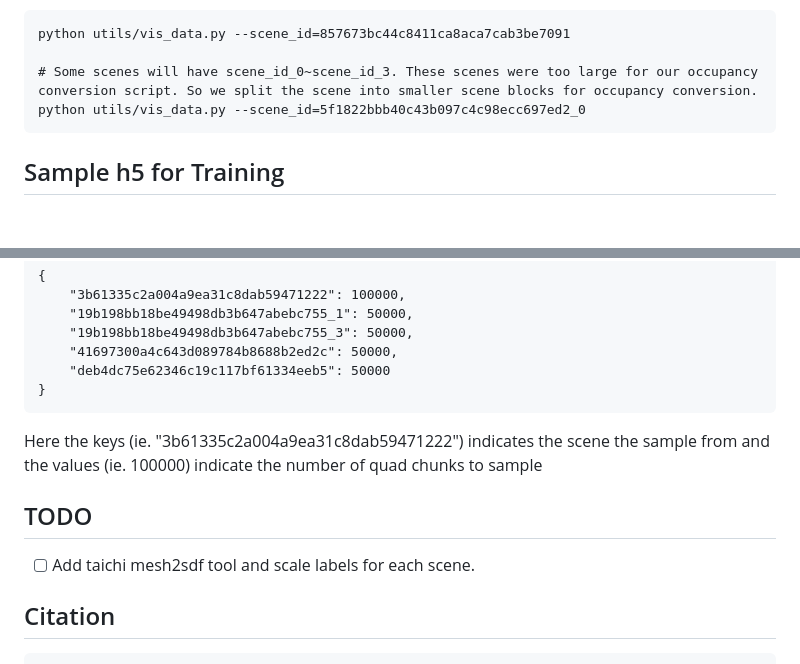
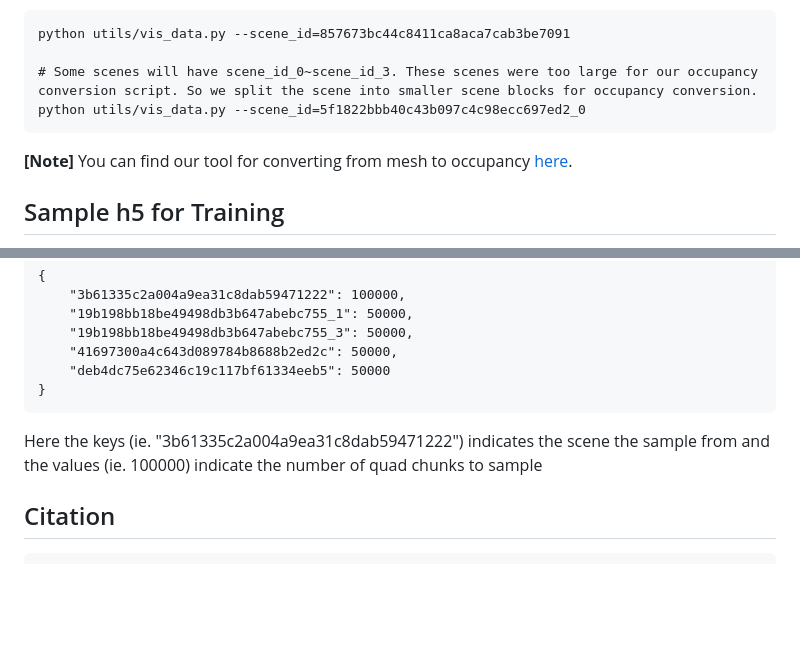
Before and after one commit to 3dlg-hcvc/NuiScene43-Dataset, a Markdown page: README.md, 2 parts joined by grey strips. Drawn GitHub-style; blank space fills up the shorter version.

Commit message:
update tool link

````diff
--- a/README.md
+++ b/README.md
@@ -43,6 +43,8 @@ python utils/vis_data.py --scene_id=857673bc44c8411ca8aca7cab3be7091
 python utils/vis_data.py --scene_id=5f1822bbb40c43b097c4c98ecc697ed2_0
 ```
 
+**[Note]** You can find our tool for converting from mesh to occupancy [here](https://github.com/hanhung/taichi_mesh2sdf).
+
 ## Sample h5 for Training
 
 1. Sample chunks from the scenes. In the ***metadata*** folder you can find the scene configs we used for 1_scene, 4_scene and 13_scene scenarios (which scenes are used as well as number of chunks to sample from the scenes). Note that you can run the below four python lines in 4 terminal sessions. This allows the sampling to be parallelized. The output chunks will be in ***data/test_scene_cs100***.
@@ -83,10 +85,6 @@ The json configuration files has the below format:
 ```
 Here the keys (ie. "3b61335c2a004a9ea31c8dab59471222") indicates the scene the sample from and the values (ie. 100000) indicate the number of quad chunks to sample
 
-## TODO
-
-- [ ] Add taichi mesh2sdf tool and scale labels for each scene.
-
 ## Citation
 
 ```
````
